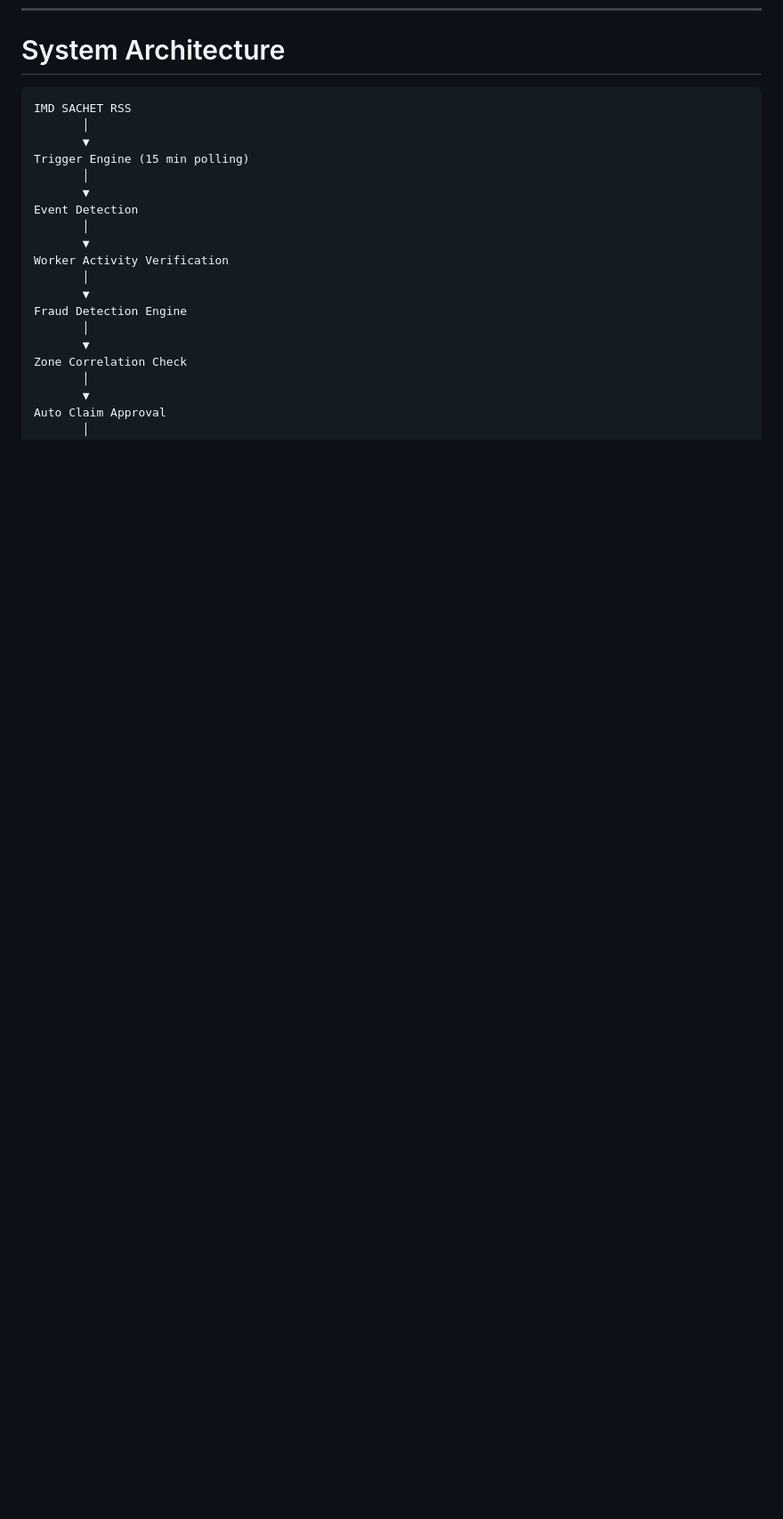
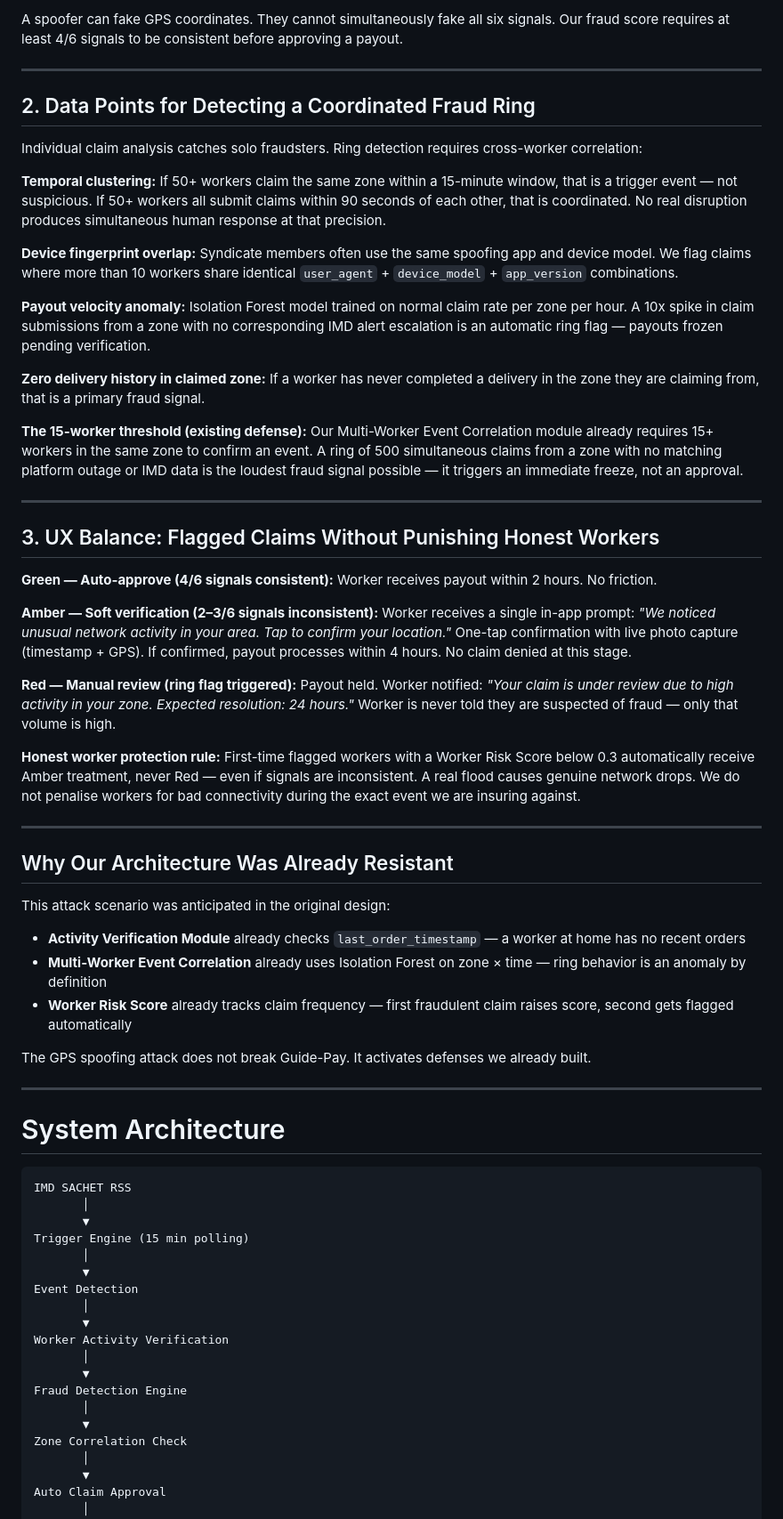
Before and after one commit to karthikeyavelivela/Guide-Pay, a Markdown page: README.md, the part around one of its changes. Shown at 89% size. GitHub-like rendering; blank space fills up the shorter version.

````diff
--- a/README.md
+++ b/README.md
@@ -305,5 +310,51 @@ Fraud score <0.70 → auto payout
+A spoofer can fake GPS coordinates. They cannot simultaneously fake all six signals. Our fraud score requires at least 4/6 signals to be consistent before approving a payout.
+
+---
+
+## 2. Data Points for Detecting a Coordinated Fraud Ring
+
+Individual claim analysis catches solo fraudsters. Ring detection requires cross-worker correlation:
+
+**Temporal clustering:** If 50+ workers claim the same zone within a 15-minute window, that is a trigger event — not suspicious. If 50+ workers all submit claims within 90 seconds of each other, that is coordinated. No real disruption produces simultaneous human response at that precision.
+
+**Device fingerprint overlap:** Syndicate members often use the same spoofing app and device model. We flag claims where more than 10 workers share identical `user_agent` + `device_model` + `app_version` combinations.
+
+**Payout velocity anomaly:** Isolation Forest model trained on normal claim rate per zone per hour. A 10x spike in claim submissions from a zone with no corresponding IMD alert escalation is an automatic ring flag — payouts frozen pending verification.
+
+**Zero delivery history in claimed zone:** If a worker has never completed a delivery in the zone they are claiming from, that is a primary fraud signal.
+
+**The 15-worker threshold (existing defense):** Our Multi-Worker Event Correlation module already requires 15+ workers in the same zone to confirm an event. A ring of 500 simultaneous claims from a zone with no matching platform outage or IMD data is the loudest fraud signal possible — it triggers an immediate freeze, not an approval.
+
+---
+
+## 3. UX Balance: Flagged Claims Without Punishing Honest Workers
+
+**Green — Auto-approve (4/6 signals consistent):**
+Worker receives payout within 2 hours. No friction.
+
+**Amber — Soft verification (2–3/6 signals inconsistent):**
+Worker receives a single in-app prompt: *"We noticed unusual network activity in your area. Tap to confirm your location."* One-tap confirmation with live photo capture (timestamp + GPS). If confirmed, payout processes within 4 hours. No claim denied at this stage.
+
+**Red — Manual review (ring flag triggered):**
+Payout held. Worker notified: *"Your claim is under review due to high activity in your zone. Expected resolution: 24 hours."* Worker is never told they are suspected of fraud — only that volume is high.
+
+**Honest worker protection rule:** First-time flagged workers with a Worker Risk Score below 0.3 automatically receive Amber treatment, never Red — even if signals are inconsistent. A real flood causes genuine network drops. We do not penalise workers for bad connectivity during the exact event we are insuring against.
+
+---
+
+## Why Our Architecture Was Already Resistant
+
+This attack scenario was anticipated in the original design:
+
+* **Activity Verification Module** already checks `last_order_timestamp` — a worker at home has no recent orders
+* **Multi-Worker Event Correlation** already uses Isolation Forest on zone × time — ring behavior is an anomaly by definition
+* **Worker Risk Score** already tracks claim frequency — first fraudulent claim raises score, second gets flagged automatically
+
+The GPS spoofing attack does not break Guide-Pay. It activates defenses we already built.
+
+---
+
 # System Architecture
-
 ```text
 IMD SACHET RSS
        │
````
Also changed, not shown: other parts of README.md (+42 -41 lines).
